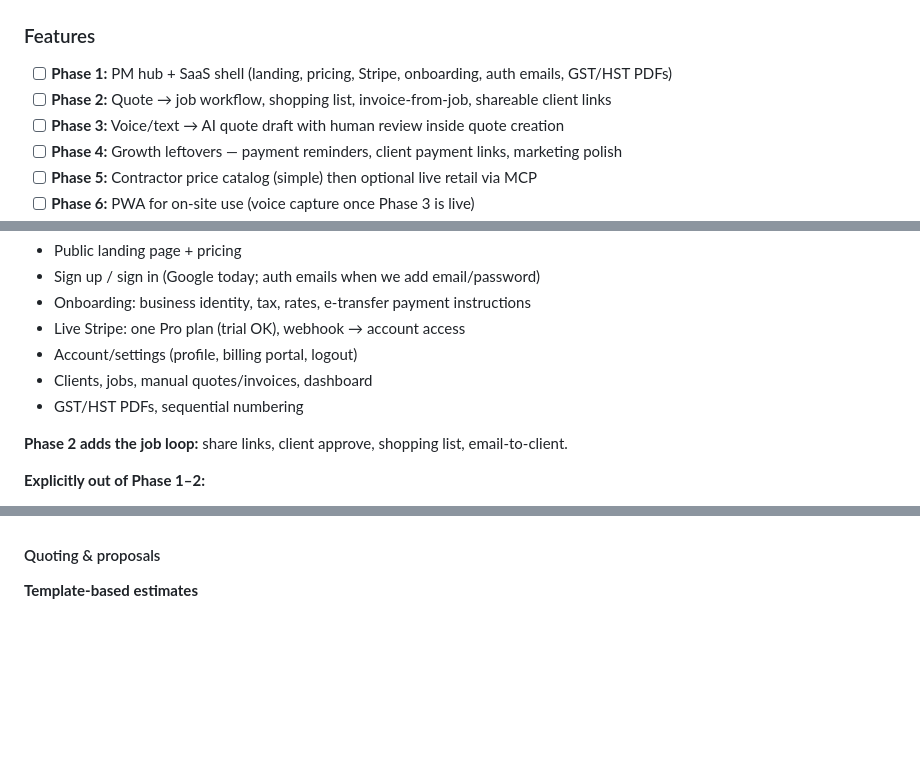
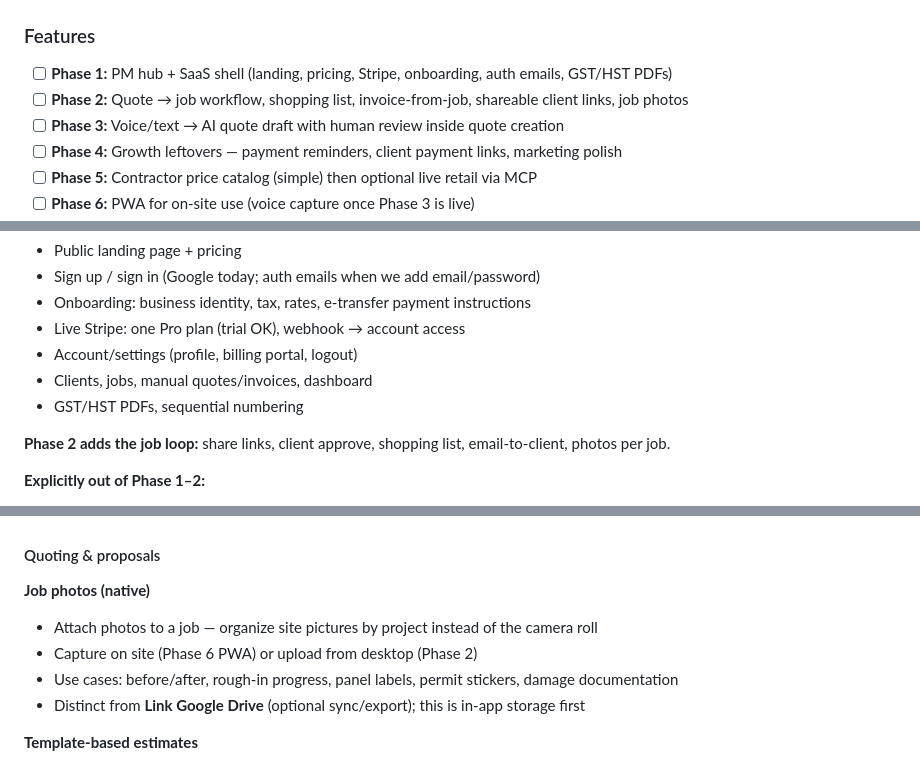
Before and after one commit to lucasrea/trades-planner, a Markdown page: docs/planning/trades-planner-scope.md, 3 parts joined by grey strips. Rendered like a GitHub page; blank space fills up the shorter version.

Commit message:
Add job photos to Phase 2 planning scope.
Document in-app photo capture and storage organized by project, with desktop upload in Phase 2 and on-site camera capture in Phase 6.

Co-authored-by: Cursor <cursoragent@cursor.com>

```diff
--- a/docs/planning/trades-planner-scope.md
+++ b/docs/planning/trades-planner-scope.md
@@ -6,7 +6,7 @@ Phased scope for a small-scale SaaS PM platform for solo Canadian tradespeople.
 
 ### Features
 - [ ] **Phase 1:** PM hub + SaaS shell (landing, pricing, Stripe, onboarding, auth emails, GST/HST PDFs)
-- [ ] **Phase 2:** Quote → job workflow, shopping list, invoice-from-job, shareable client links
+- [ ] **Phase 2:** Quote → job workflow, shopping list, invoice-from-job, shareable client links, job photos
 - [ ] **Phase 3:** Voice/text → AI quote draft with human review inside quote creation
 - [ ] **Phase 4:** Growth leftovers — payment reminders, client payment links, marketing polish
 - [ ] **Phase 5:** Contractor price catalog (simple) then optional live retail via MCP
@@ -53,7 +53,7 @@ Things the app should do for contractors — product capabilities, phased roadma
 - Clients, jobs, manual quotes/invoices, dashboard
 - GST/HST PDFs, sequential numbering
 
-**Phase 2 adds the job loop:** share links, client approve, shopping list, email-to-client.
+**Phase 2 adds the job loop:** share links, client approve, shopping list, email-to-client, photos per job.
 
 **Explicitly out of Phase 1–2:**
 - Crew / extra logins
@@ -167,6 +168,12 @@ Product ideas captured from discussion. **Not scheduled** — do not pull into P
 - Same as Phase 5b — Home Depot as first supplier
 
 #### Quoting & proposals
+
+**Job photos (native)**
+- Attach photos to a job — organize site pictures by project instead of the camera roll
+- Capture on site (Phase 6 PWA) or upload from desktop (Phase 2)
+- Use cases: before/after, rough-in progress, panel labels, permit stickers, damage documentation
+- Distinct from **Link Google Drive** (optional sync/export); this is in-app storage first
 
 **Template-based estimates**
 - Reusable templates: name, default line items, notes, typical quantities
```
Also changed, not shown: other parts of docs/planning/trades-planner-scope.md (+1 -0 lines).
